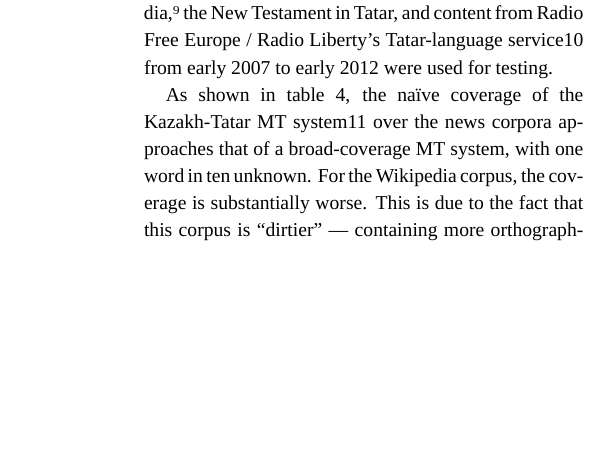
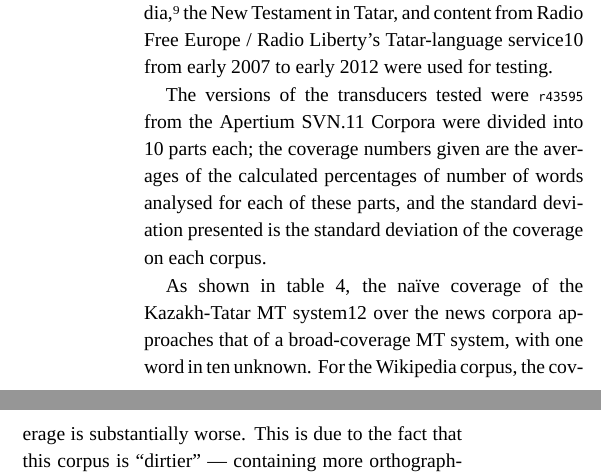
Before and after one commit to apertium/apertium-kaz-tat, a LaTeX paper (paper/paper.tex): part of one column of page 6 of 8 before the commit and two parts of the columns of page 6 of 8 after it, the two joined at a grey line, cut so that both start at the same text, the shorter picture padded with empty space. Compiled offline with XeLaTeX; a missing font is replaced by an installed copy or a similar font.

Commit message:
put it back in with link to kaz-tat in staging

```diff
--- a/paper/paper.tex
+++ b/paper/paper.tex
@@ -707,7 +707,7 @@ For Kazakh, two years worth of content (2010 and 2012) from Radio Free Europe /
 
 For Tatar, a dump of articles from the Tatar Wikipedia,\footnote{\url{http://tt.wikipedia.org/}; {\smallertt ttwiki-20130205-pages-articles.xml.bz2}} the New Testament in Tatar, and content from Radio Free Europe / Radio Liberty's Tatar-language service\footnote{\url{http://www.azatlyk.org/}} from early 2007 to early 2012 were used for testing.
 
-%The versions of the transducers tested were {\tt {\small r43595}} from the Apertium SVN.\footnote{\url{https://apertium.svn.sourceforge.net/svnroot/apertium}}  Corpora were divided into 10 parts each; the coverage numbers given are the averages of the calculated percentages of number of words analysed for each of these parts, and the standard deviation presented is the standard deviation of the coverage on each corpus.
+The versions of the transducers tested were {\tt {\small r43595}} from the Apertium SVN.\footnote{\url{https://apertium.svn.sourceforge.net/svnroot/apertium/staging/apertium-kaz-tat}}  Corpora were divided into 10 parts each; the coverage numbers given are the averages of the calculated percentages of number of words analysed for each of these parts, and the standard deviation presented is the standard deviation of the coverage on each corpus.
 
 %%
 %%\begin{table}[htbp]
```
Also changed, not shown: paper/paper.pdf.
